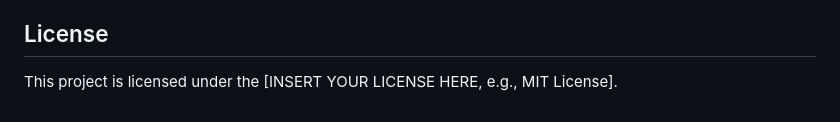
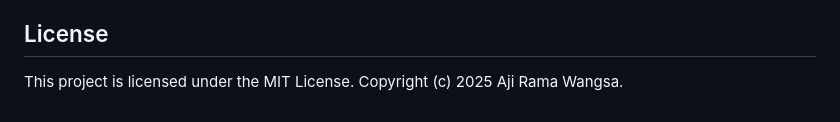
Before and after one commit to ajiavt/screen-watermark, a Markdown page: README.md, the part around the change. Rendered like a GitHub page.

```diff
--- a/README.md
+++ b/README.md
@@ -112,4 +112,4 @@ If you would like to contribute to this project, please fork the repository and
 
 ## License
 
-This project is licensed under the [INSERT YOUR LICENSE HERE, e.g., MIT License].
+This project is licensed under the MIT License. Copyright (c) 2025 Aji Rama Wangsa.
```
